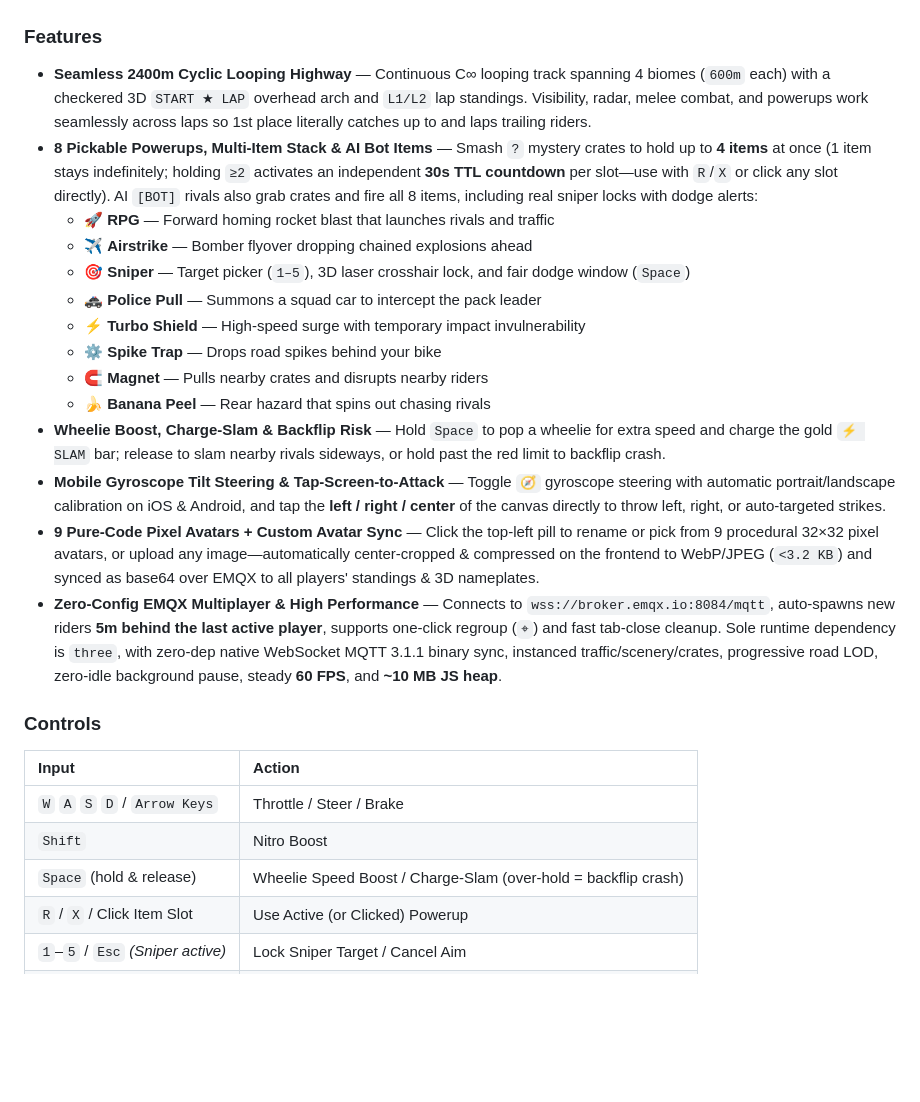
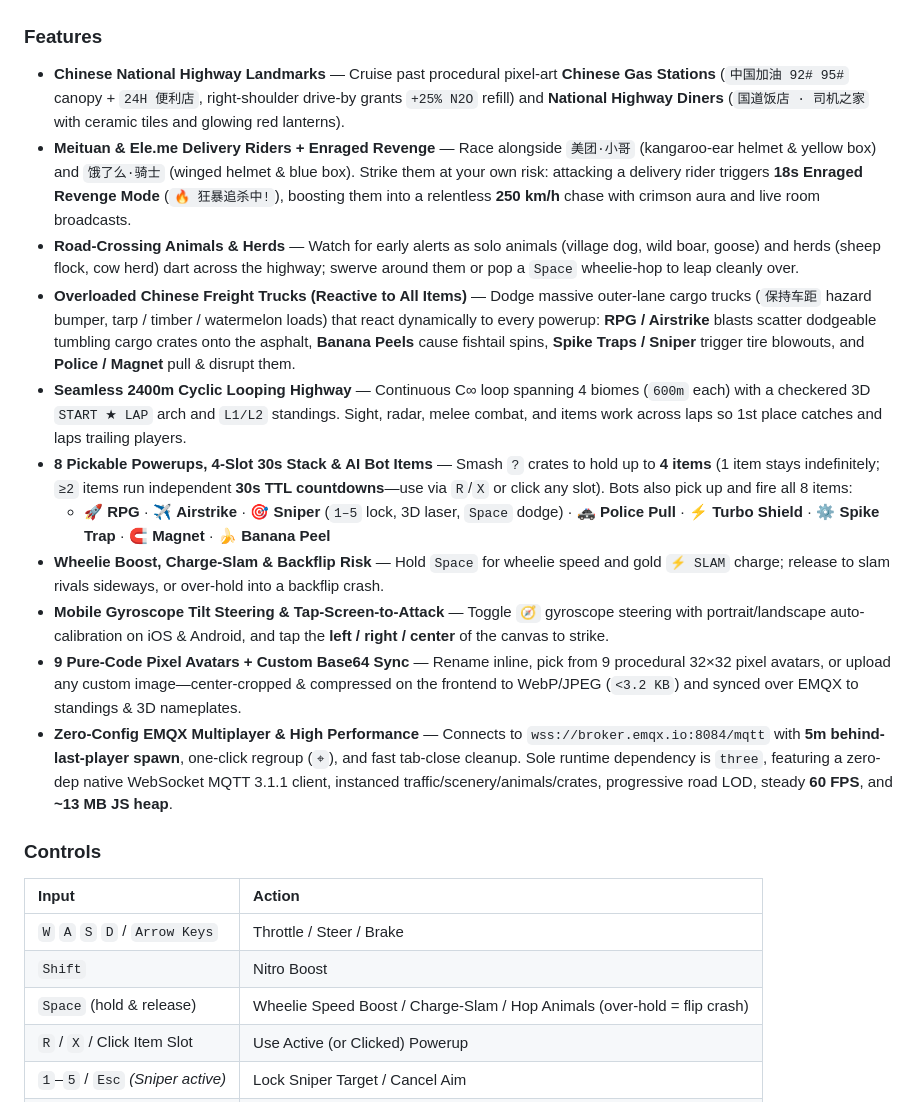
Before and after one commit to bestK/vibe-moto, a Markdown page: README.md, the part around one of its changes. Rendered like a GitHub page; blank space fills up the shorter version.

```diff
--- a/README.md
+++ b/README.md
@@ -25,20 +25,17 @@ HD-pixel 3D multiplayer Road Rash on a seamless 2400m cyclic highway, built with
 
 ### Features
 
-- **Seamless 2400m Cyclic Looping Highway** — Continuous C∞ looping track spanning 4 biomes (`600m` each) with a checkered 3D `START ★ LAP` overhead arch and `L1/L2` lap standings. Visibility, radar, melee combat, and powerups work seamlessly across laps so 1st place literally catches up to and laps trailing riders.
-- **8 Pickable Powerups, Multi-Item Stack & AI Bot Items** — Smash `?` mystery crates to hold up to **4 items** at once (1 item stays indefinitely; holding `≥2` activates an independent **30s TTL countdown** per slot—use with `R`/`X` or click any slot directly). AI `[BOT]` rivals also grab crates and fire all 8 items, including real sniper locks with dodge alerts:
-  - 🚀 **RPG** — Forward homing rocket blast that launches rivals and traffic
-  - ✈️ **Airstrike** — Bomber flyover dropping chained explosions ahead
-  - 🎯 **Sniper** — Target picker (`1–5`), 3D laser crosshair lock, and fair dodge window (`Space`)
-  - 🚓 **Police Pull** — Summons a squad car to intercept the pack leader
-  - ⚡ **Turbo Shield** — High-speed surge with temporary impact invulnerability
-  - ⚙️ **Spike Trap** — Drops road spikes behind your bike
-  - 🧲 **Magnet** — Pulls nearby crates and disrupts nearby riders
-  - 🍌 **Banana Peel** — Rear hazard that spins out chasing rivals
-- **Wheelie Boost, Charge-Slam & Backflip Risk** — Hold `Space` to pop a wheelie for extra speed and charge the gold `⚡ SLAM` bar; release to slam nearby rivals sideways, or hold past the red limit to backflip crash.
-- **Mobile Gyroscope Tilt Steering & Tap-Screen-to-Attack** — Toggle `🧭` gyroscope steering with automatic portrait/landscape calibration on iOS & Android, and tap the **left / right / center** of the canvas directly to throw left, right, or auto-targeted strikes.
-- **9 Pure-Code Pixel Avatars + Custom Avatar Sync** — Click the top-left pill to rename or pick from 9 procedural 32×32 pixel avatars, or upload any image—automatically center-cropped & compressed on the frontend to WebP/JPEG (`<3.2 KB`) and synced as base64 over EMQX to all players' standings & 3D nameplates.
-- **Zero-Config EMQX Multiplayer & High Performance** — Connects to `wss://broker.emqx.io:8084/mqtt`, auto-spawns new riders **5m behind the last active player**, supports one-click regroup (`⌖`) and fast tab-close cleanup. Sole runtime dependency is `three`, with zero-dep native WebSocket MQTT 3.1.1 binary sync, instanced traffic/scenery/crates, progressive road LOD, zero-idle background pause, steady **60 FPS**, and **~10 MB JS heap**.
+- **Chinese National Highway Landmarks** — Cruise past procedural pixel-art **Chinese Gas Stations** (`中国加油 92# 95#` canopy + `24H 便利店`, right-shoulder drive-by grants `+25% N2O` refill) and **National Highway Diners** (`国道饭店 · 司机之家` with ceramic tiles and glowing red lanterns).
+- **Meituan & Ele.me Delivery Riders + Enraged Revenge** — Race alongside `美团·小哥` (kangaroo-ear helmet & yellow box) and `饿了么·骑士` (winged helmet & blue box). Strike them at your own risk: attacking a delivery rider triggers **18s Enraged Revenge Mode** (`🔥 狂暴追杀中!`), boosting them into a relentless **250 km/h** chase with crimson aura and live room broadcasts.
+- **Road-Crossing Animals & Herds** — Watch for early alerts as solo animals (village dog, wild boar, goose) and herds (sheep flock, cow herd) dart across the highway; swerve around them or pop a `Space` wheelie-hop to leap cleanly over.
+- **Overloaded Chinese Freight Trucks (Reactive to All Items)** — Dodge massive outer-lane cargo trucks (`保持车距` hazard bumper, tarp / timber / watermelon loads) that react dynamically to every powerup: **RPG / Airstrike** blasts scatter dodgeable tumbling cargo crates onto the asphalt, **Banana Peels** cause fishtail spins, **Spike Traps / Sniper** trigger tire blowouts, and **Police / Magnet** pull & disrupt them.
+- **Seamless 2400m Cyclic Looping Highway** — Continuous C∞ loop spanning 4 biomes (`600m` each) with a checkered 3D `START ★ LAP` arch and `L1/L2` standings. Sight, radar, melee combat, and items work across laps so 1st place catches and laps trailing players.
+- **8 Pickable Powerups, 4-Slot 30s Stack & AI Bot Items** — Smash `?` crates to hold up to **4 items** (1 item stays indefinitely; `≥2` items run independent **30s TTL countdowns**—use via `R`/`X` or click any slot). Bots also pick up and fire all 8 items:
+  - 🚀 **RPG** · ✈️ **Airstrike** · 🎯 **Sniper** (`1–5` lock, 3D laser, `Space` dodge) · 🚓 **Police Pull** · ⚡ **Turbo Shield** · ⚙️ **Spike Trap** · 🧲 **Magnet** · 🍌 **Banana Peel**
+- **Wheelie Boost, Charge-Slam & Backflip Risk** — Hold `Space` for wheelie speed and gold `⚡ SLAM` charge; release to slam rivals sideways, or over-hold into a backflip crash.
+- **Mobile Gyroscope Tilt Steering & Tap-Screen-to-Attack** — Toggle `🧭` gyroscope steering with portrait/landscape auto-calibration on iOS & Android, and tap the **left / right / center** of the canvas to strike.
+- **9 Pure-Code Pixel Avatars + Custom Base64 Sync** — Rename inline, pick from 9 procedural 32×32 pixel avatars, or upload any custom image—center-cropped & compressed on the frontend to WebP/JPEG (`<3.2 KB`) and synced over EMQX to standings & 3D nameplates.
+- **Zero-Config EMQX Multiplayer & High Performance** — Connects to `wss://broker.emqx.io:8084/mqtt` with **5m behind-last-player spawn**, one-click regroup (`⌖`), and fast tab-close cleanup. Sole runtime dependency is `three`, featuring a zero-dep native WebSocket MQTT 3.1.1 client, instanced traffic/scenery/animals/crates, progressive road LOD, steady **60 FPS**, and **~13 MB JS heap**.
 
 ### Controls
 
@@ -46,7 +43,7 @@ HD-pixel 3D multiplayer Road Rash on a seamless 2400m cyclic highway, built with
 | :--- | :--- |
 | `W` `A` `S` `D` / `Arrow Keys` | Throttle / Steer / Brake |
 | `Shift` | Nitro Boost |
-| `Space` (hold & release) | Wheelie Speed Boost / Charge-Slam (over-hold = backflip crash) |
+| `Space` (hold & release) | Wheelie Speed Boost / Charge-Slam / Hop Animals (over-hold = flip crash) |
 | `R` / `X` / Click Item Slot | Use Active (or Clicked) Powerup |
 | `1`–`5` / `Esc` *(Sniper active)* | Lock Sniper Target / Cancel Aim |
 | `J` / `Q` / `Left-Click` | Attack Left |
```
Also changed, not shown: other parts of README.md (+22 -25 lines), docs/screenshots/china-gas-station.png (added), docs/screenshots/china-truck-diner.png (added), docs/screenshots/delivery-rage-truck-blast.png (added), 14 other files.
